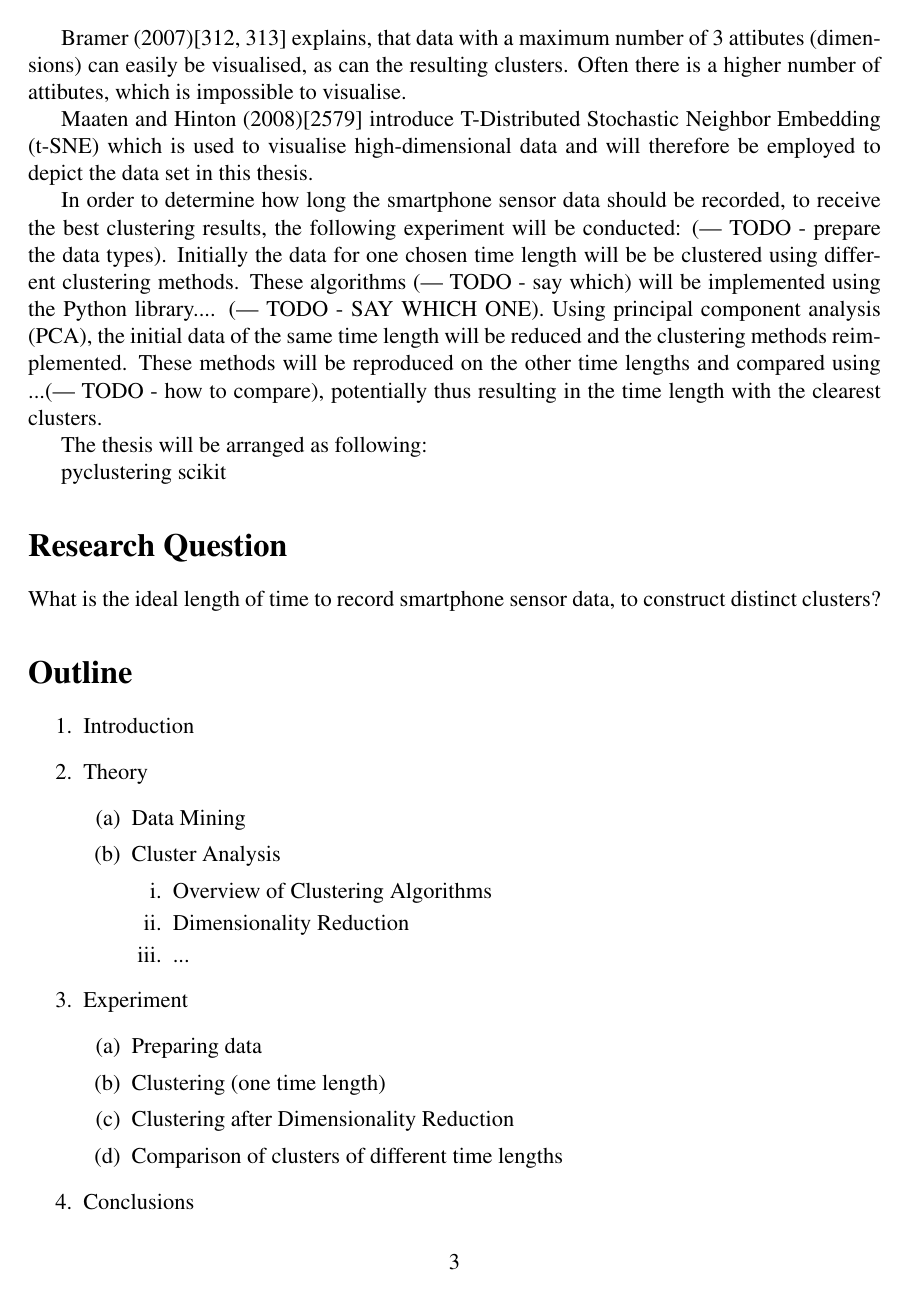
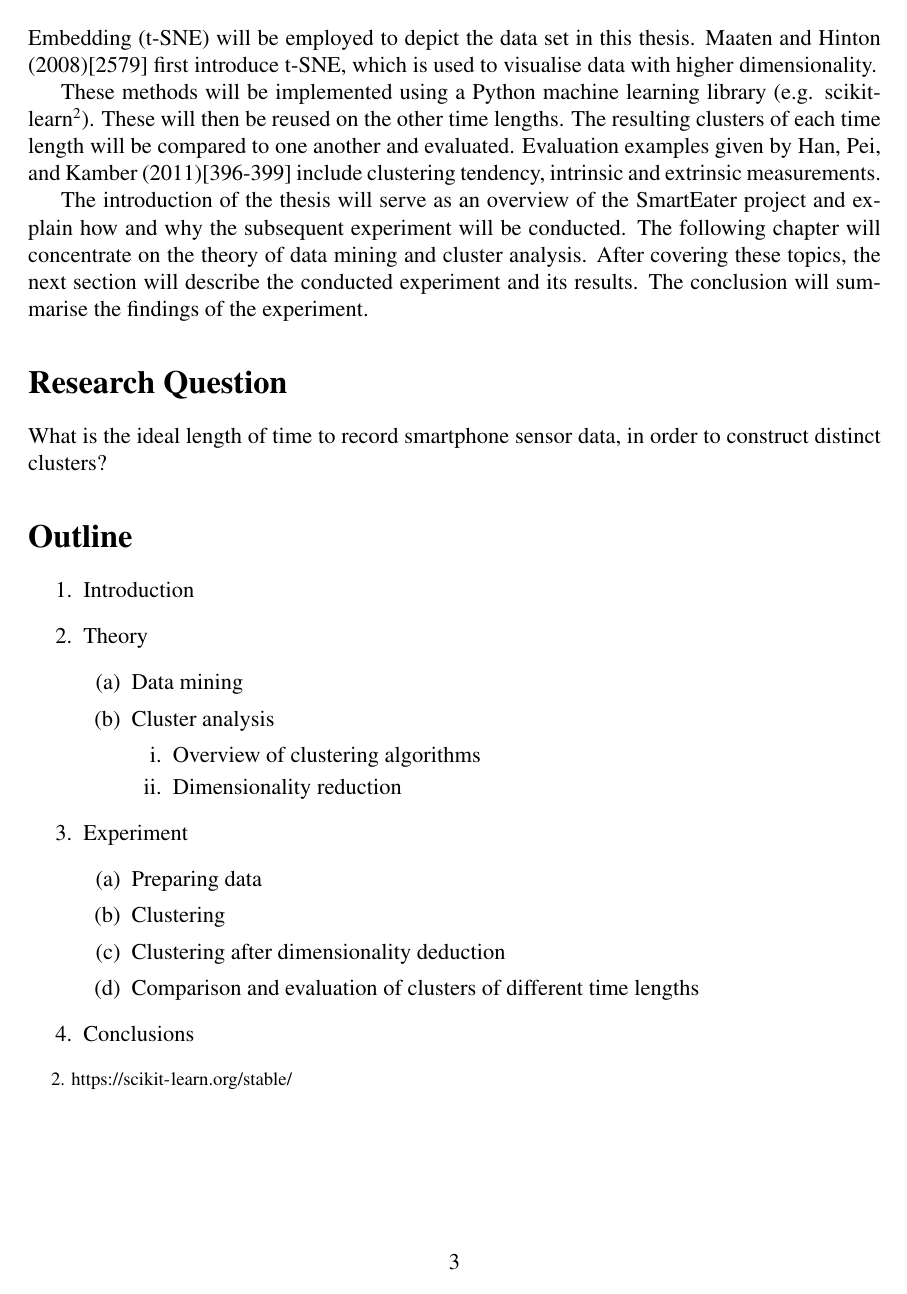
Before and after one commit to NatashaTroth/Bachelor-Thesis-2, a LaTeX document (Expose/main.tex): page 3 of 4. Compiled offline with pdfLaTeX.

Commit message:
First draft of Expose

```diff
--- a/Expose/main.tex
+++ b/Expose/main.tex
@@ -64,3 +83,8 @@ According to \textcite{bramer2007principles}[311], grouping similar attibutes is
+Furthermore, T-Distributed Stochastic Neighbor Embedding (t-SNE) will be employed to depict the data set in this thesis. \textcite{maaten2008visualizing}[2579] first introduce t-SNE, which is used to visualise data with higher dimensionality.
+
+These methods will be implemented using a Python machine learning library (e.g. scikit-learn\footnote{\url{https://scikit-learn.org/stable/}}). These will then be reused on the other time lengths. The resulting clusters of each time length will be compared to one another and evaluated. Evaluation examples given by \textcite{han2011data}[396-399] include clustering tendency, intrinsic and extrinsic measurements.
+
+The introduction of the thesis will serve as an overview of the SmartEater project and explain how and why the subsequent experiment will be conducted. The following chapter will concentrate on the theory of data mining and cluster analysis. After covering these topics, the next section will describe the conducted experiment and its results. The conclusion will summarise the findings of the experiment.
 
 
 % Write something here about how it is hard to determine which clustering method is the best
@@ -86,23 +97,22 @@ To reduce the size and amount of data, dimensionality reduction will be used. Di
 
 %Springer, principles of data mining book - 311 - 313
 %According to /textcite, clustering is used to class similar objects together, and dissimilar objects into other classes.
-\textcite{bramer2007principles}[312, 313] explains, that data with a maximum number of 3 attibutes (dimensions) can easily be visualised, as can the resulting clusters. Often there is a higher number of attibutes, which is impossible to visualise.
+% \textcite{bramer2007principles}[312, 313] explains, that data with a maximum number of 3 attibutes (dimensions) can easily be visualised, as can the resulting clusters. Often there is a higher number of attibutes, which is impossible to visualise.
 %end
 
-%Visualizing Data using t-SNE p2579 (abstract!)
-\textcite{maaten2008visualizing}[2579] introduce T-Distributed Stochastic Neighbor Embedding (t-SNE) which is used to visualise high-dimensional data and will therefore be employed to depict the data set in this thesis.
+
 
 %Explain the experiment and explain which python toolkits will be used
-In order to determine how long the smartphone sensor data should be recorded, to receive the best clustering results, the following experiment will be conducted: (--- TODO - prepare the data types). Initially the data for one chosen time length will be be clustered using different clustering methods. These algorithms (--- TODO - say which) will be implemented using the Python library.... (--- TODO - SAY WHICH ONE). Using principal component analysis (PCA), the initial data of the same time length will be reduced and the clustering methods reimplemented. These methods will be reproduced on the other time lengths and compared using ...(--- TODO - how to compare), potentially thus resulting in the time length with the clearest clusters.
+% In order to determine how long the smartphone sensor data should be recorded, to receive the best clustering results, the following experiment will be conducted: (--- TODO - prepare the data types). Initially the data for one chosen time length will be be clustered using different clustering methods. These algorithms (--- TODO - say which) will be implemented using the Python library.... (--- TODO - SAY WHICH ONE). Using principal component analysis (PCA), the initial data of the same time length will be reduced and the clustering methods reimplemented. These methods will be reproduced on the other time lengths and compared using ...(--- TODO - how to compare), potentially thus resulting in the time length with the clearest clusters.
 
-The thesis will be arranged as following:
+% The thesis will be arranged as following:
 %outline paper
 
 
 %python libs:
-pyclustering
-scikit
-
+% pyclustering
+% scikit
+% RPy
 
 
 
@@ -164,7 +174,7 @@ scikit
 % \autocite[]{McConnell:2004:CCS:1096143,Vandevoorde:2002}.
 
 \section*{Research Question}
-What is the ideal length of time to record smartphone sensor data, to construct distinct clusters?
+What is the ideal length of time to record smartphone sensor data, in order to construct distinct clusters?
 
 \section*{Outline}
 
@@ -172,20 +182,19 @@ What is the ideal length of time to record smartphone sensor data, to construct
 	\item Introduction
 	\item Theory
 	\begin{enumerate}
-		\item Data Mining
-		\item Cluster Analysis
+		\item Data mining
+		\item Cluster analysis
 		\begin{enumerate}
-			\item Overview of Clustering Algorithms
-			\item Dimensionality Reduction
-			\item ...
+			\item Overview of clustering algorithms
+			\item Dimensionality reduction
 		\end{enumerate}
 	\end{enumerate}
 	\item Experiment
 	\begin{enumerate}
 		\item Preparing data
-		\item Clustering (one time length)
-		\item Clustering after Dimensionality Reduction
-		\item Comparison of clusters of different time lengths
+		\item Clustering
+		\item Clustering after dimensionality deduction
+		\item Comparison and evaluation of clusters of different time lengths
 	\end{enumerate}
 	\item Conclusions
 \end{enumerate}
```
Also changed, not shown: Expose/Bibliography.bib (+7 -0 lines), Expose/notes.txt (+14 -0 lines), Expose/main.bbl, Expose/main.pdf, Expose/main.tex (62 more changed lines), 7 other files.
